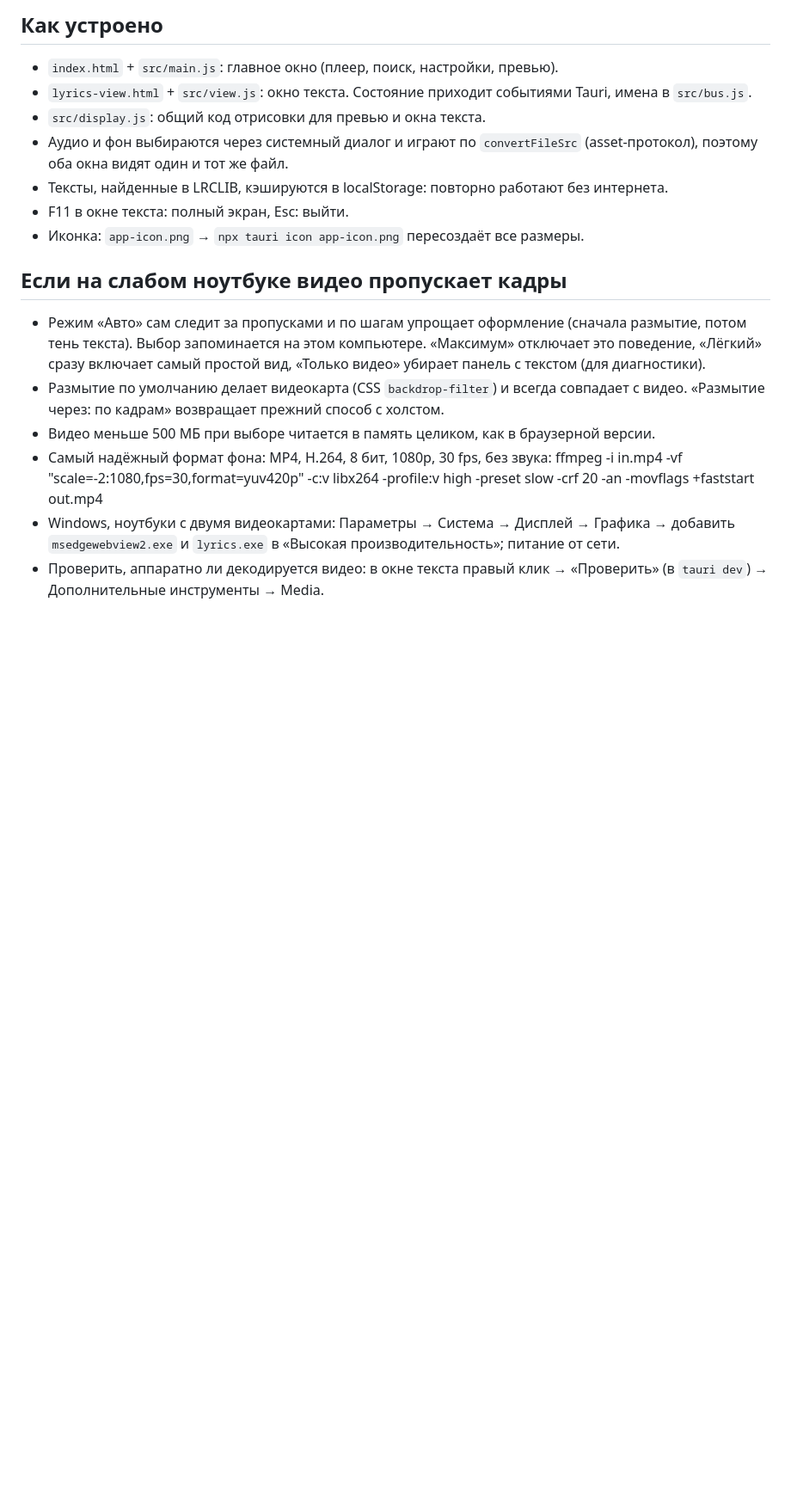
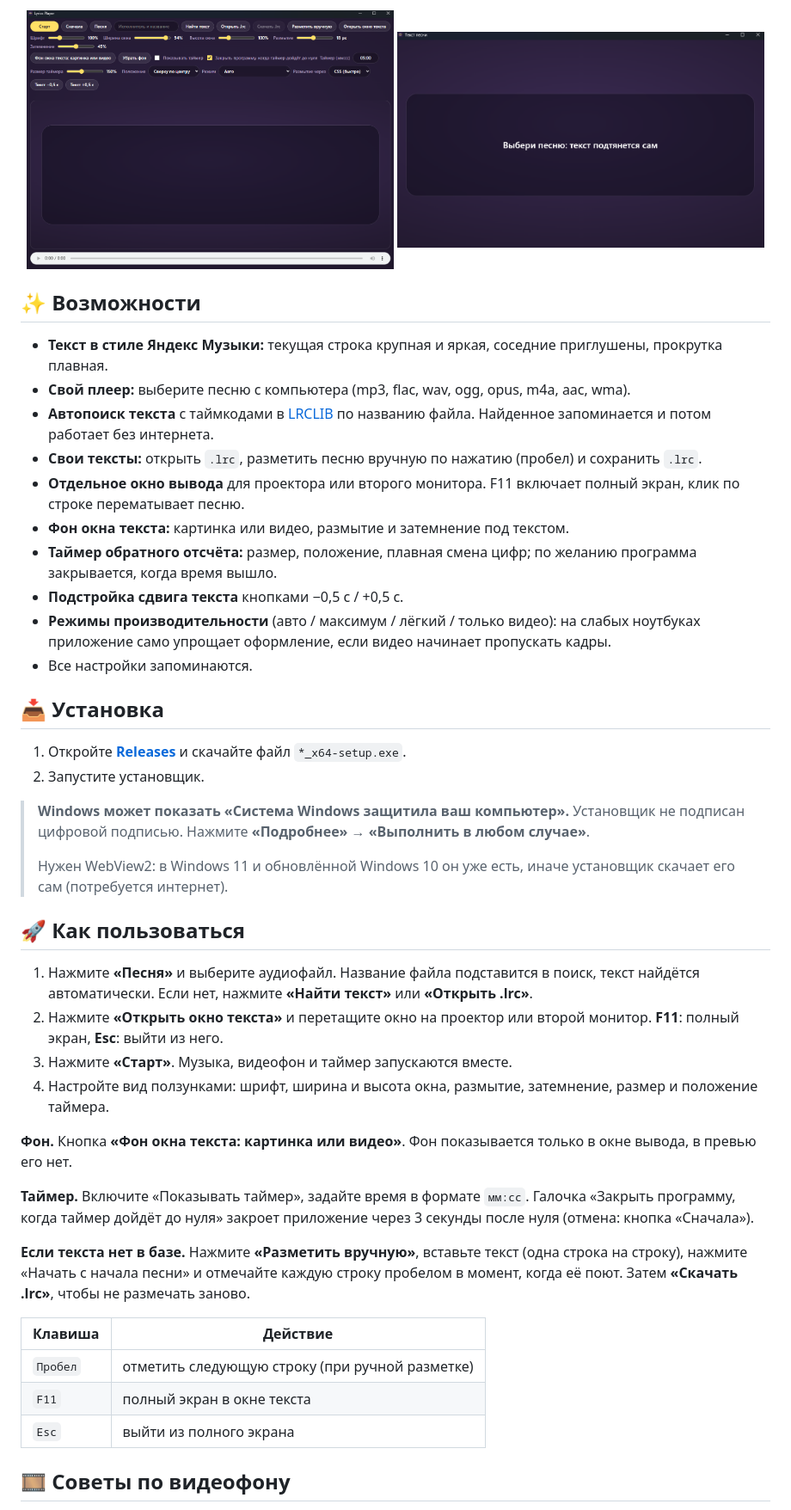
Before and after one commit to Archmage90105/lyrics, a Markdown page: README.md, the part around one of its changes. Shown at 86% size. GitHub-like rendering; pictures changed too: docs/screenshot-lyrics.png (added), docs/screenshot-main.png (added); blank space fills up the shorter version.

Commit message:
Обновление README и workflows

```diff
--- a/README.md
+++ b/README.md
@@ -15,18 +12,48 @@
 
-## Как устроено
-- `index.html` + `src/main.js`: главное окно (плеер, поиск, настройки, превью).
-- `lyrics-view.html` + `src/view.js`: окно текста. Состояние приходит событиями Tauri, имена в `src/bus.js`.
-- `src/display.js`: общий код отрисовки для превью и окна текста.
-- Аудио и фон выбираются через системный диалог и играют по `convertFileSrc` (asset-протокол), поэтому оба окна видят один и тот же файл.
-- Тексты, найденные в LRCLIB, кэшируются в localStorage: повторно работают без интернета.
-- F11 в окне текста: полный экран, Esc: выйти.
-- Иконка: `app-icon.png` → `npx tauri icon app-icon.png` пересоздаёт все размеры.
+<img src="docs/screenshot-main.png" width="49%"> <img src="docs/screenshot-lyrics.png" width="49%">
 
-## Если на слабом ноутбуке видео пропускает кадры
-- Режим «Авто» сам следит за пропусками и по шагам упрощает оформление (сначала размытие, потом тень текста). Выбор запоминается на этом компьютере. «Максимум» отключает это поведение, «Лёгкий» сразу включает самый простой вид, «Только видео» убирает панель с текстом (для диагностики).
-- Размытие по умолчанию делает видеокарта (CSS `backdrop-filter`) и всегда совпадает с видео. «Размытие через: по кадрам» возвращает прежний способ с холстом.
-- Видео меньше 500 МБ при выборе читается в память целиком, как в браузерной версии.
-- Самый надёжный формат фона: MP4, H.264, 8 бит, 1080p, 30 fps, без звука:
-      ffmpeg -i in.mp4 -vf "scale=-2:1080,fps=30,format=yuv420p" -c:v libx264 -profile:v high -preset slow -crf 20 -an -movflags +faststart out.mp4
-- Windows, ноутбуки с двумя видеокартами: Параметры → Система → Дисплей → Графика → добавить `msedgewebview2.exe` и `lyrics.exe` в «Высокая производительность»; питание от сети.
-- Проверить, аппаратно ли декодируется видео: в окне текста правый клик → «Проверить» (в `tauri dev`) → Дополнительные инструменты → Media.
+</div>
+
+## ✨ Возможности
+
+- **Текст в стиле Яндекс Музыки:** текущая строка крупная и яркая, соседние приглушены, прокрутка плавная.
+- **Свой плеер:** выберите песню с компьютера (mp3, flac, wav, ogg, opus, m4a, aac, wma).
+- **Автопоиск текста** с таймкодами в [LRCLIB](https://lrclib.net) по названию файла. Найденное запоминается и потом работает без интернета.
+- **Свои тексты:** открыть `.lrc`, разметить песню вручную по нажатию (пробел) и сохранить `.lrc`.
+- **Отдельное окно вывода** для проектора или второго монитора. F11 включает полный экран, клик по строке перематывает песню.
+- **Фон окна текста:** картинка или видео, размытие и затемнение под текстом.
+- **Таймер обратного отсчёта:** размер, положение, плавная смена цифр; по желанию программа закрывается, когда время вышло.
+- **Подстройка сдвига текста** кнопками −0,5 с / +0,5 с.
+- **Режимы производительности** (авто / максимум / лёгкий / только видео): на слабых ноутбуках приложение само упрощает оформление, если видео начинает пропускать кадры.
+- Все настройки запоминаются.
+
+## 📥 Установка
+
+1. Откройте [**Releases**](https://github.com/Archmage90105/lyrics/releases/latest) и скачайте файл `*_x64-setup.exe`.
+2. Запустите установщик.
+
+> **Windows может показать «Система Windows защитила ваш компьютер».** Установщик не подписан цифровой подписью. Нажмите **«Подробнее» → «Выполнить в любом случае»**.
+>
+> Нужен WebView2: в Windows 11 и обновлённой Windows 10 он уже есть, иначе установщик скачает его сам (потребуется интернет).
+
+## 🚀 Как пользоваться
+
+1. Нажмите **«Песня»** и выберите аудиофайл. Название файла подставится в поиск, текст найдётся автоматически. Если нет, нажмите **«Найти текст»** или **«Открыть .lrc»**.
+2. Нажмите **«Открыть окно текста»** и перетащите окно на проектор или второй монитор. **F11**: полный экран, **Esc**: выйти из него.
+3. Нажмите **«Старт»**. Музыка, видеофон и таймер запускаются вместе.
+4. Настройте вид ползунками: шрифт, ширина и высота окна, размытие, затемнение, размер и положение таймера.
+
+**Фон.** Кнопка **«Фон окна текста: картинка или видео»**. Фон показывается только в окне вывода, в превью его нет.
+
+**Таймер.** Включите «Показывать таймер», задайте время в формате `мм:сс`. Галочка «Закрыть программу, когда таймер дойдёт до нуля» закроет приложение через 3 секунды после нуля (отмена: кнопка «Сначала»).
+
+**Если текста нет в базе.** Нажмите **«Разметить вручную»**, вставьте текст (одна строка на строку), нажмите «Начать с начала песни» и отмечайте каждую строку пробелом в момент, когда её поют. Затем **«Скачать .lrc»**, чтобы не размечать заново.
+
+| Клавиша | Действие |
+|---|---|
+| `Пробел` | отметить следующую строку (при ручной разметке) |
+| `F11` | полный экран в окне текста |
+| `Esc` | выйти из полного экрана |
+
+## 🎞️ Советы по видеофону
+
```
Also changed, not shown: other parts of README.md (+54 -11 lines), 1 other file.
